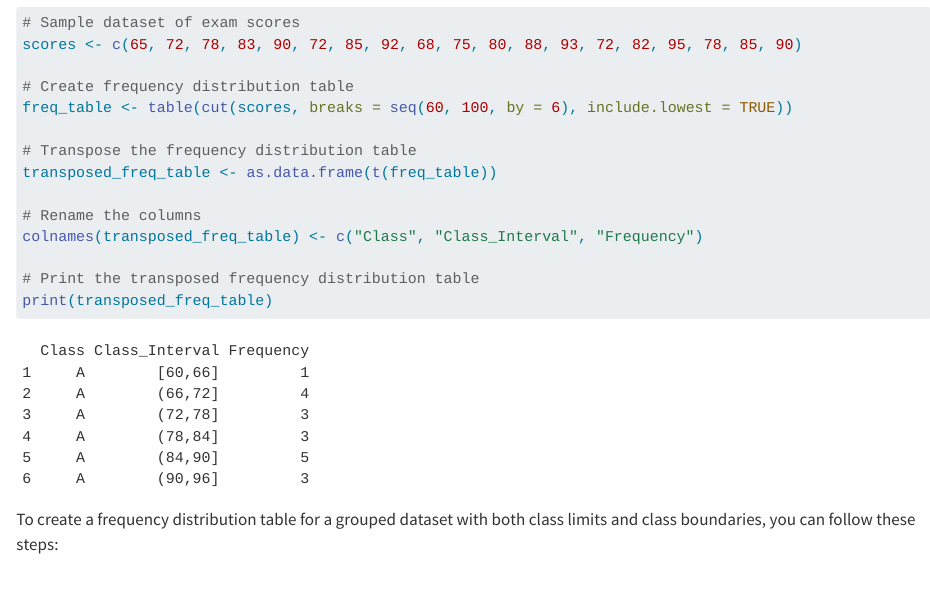
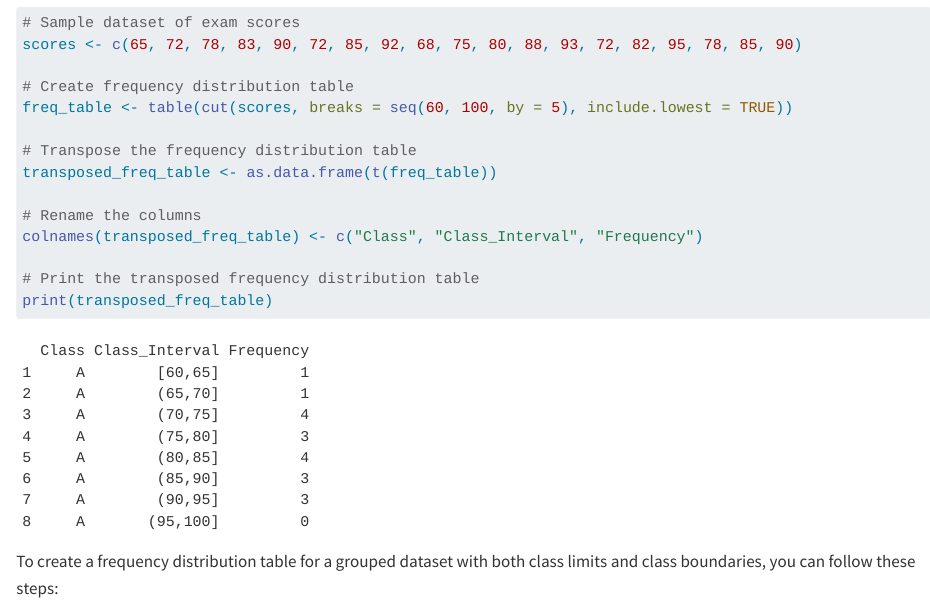
Before and after one commit to ScMathUiTMKedah/sta104.github.io, a Quarto document (02.qmd): the page in a window 1100 px wide, from 9630 px down. Rendered offline with R 4.5, knitr and Pandoc in place of Quarto, with nearby package versions; some code elsewhere in the file could not run offline; long lines of code are wrapped.

Commit message:
corrected errors

```diff
--- a/02.qmd
+++ b/02.qmd
@@ -285,7 +285,7 @@ Suppose we have a dataset of exam scores for a class of students. We can create
 scores <- c(65, 72, 78, 83, 90, 72, 85, 92, 68, 75, 80, 88, 93, 72, 82, 95, 78, 85, 90)
 
 # Create frequency distribution table
-freq_table <- table(cut(scores, breaks = seq(60, 100, by = 6), include.lowest = TRUE))
+freq_table <- table(cut(scores, breaks = seq(60, 100, by = 5), include.lowest = TRUE))
 
 # Transpose the frequency distribution table
 transposed_freq_table <- as.data.frame(t(freq_table))
```
